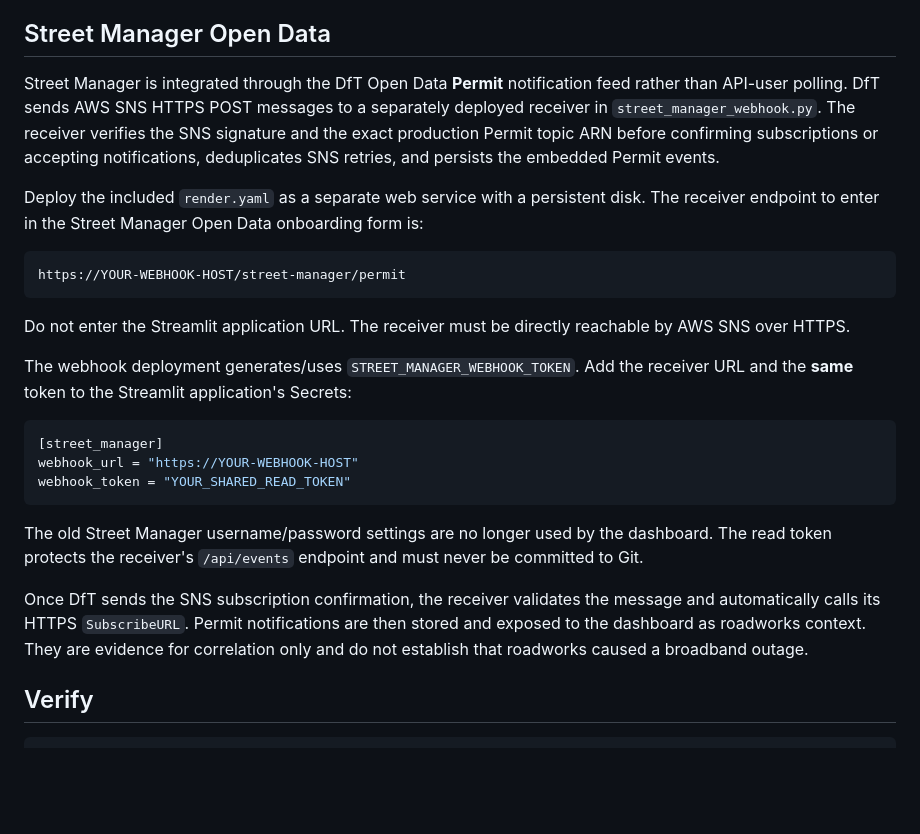
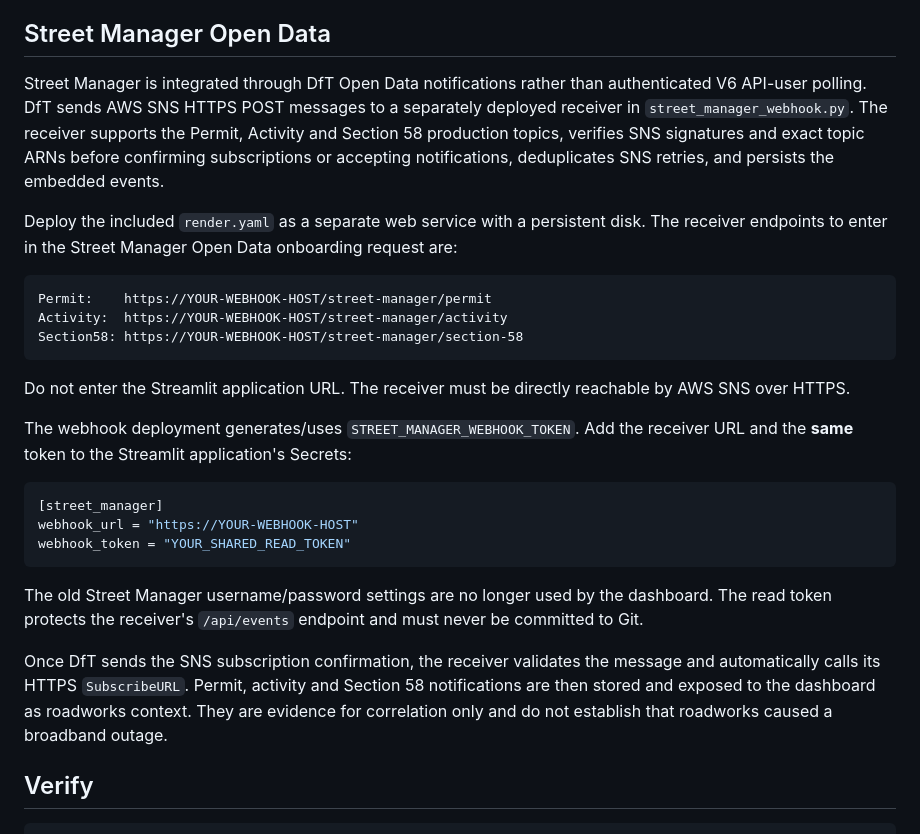
Before and after one commit to anidfan-source/national-outage-checker, a Markdown page: README.md, the part around the change. Drawn GitHub-style; blank space fills up the shorter version.

Commit message:
Document Street Manager Open Data onboarding endpoints

````diff
--- a/README.md
+++ b/README.md
@@ -59,12 +59,14 @@ Add a source in `sources.py` using `feed(...)`. Existing adapters support Status
 
 ## Street Manager Open Data
 
-Street Manager is integrated through the DfT Open Data **Permit** notification feed rather than API-user polling. DfT sends AWS SNS HTTPS POST messages to a separately deployed receiver in `street_manager_webhook.py`. The receiver verifies the SNS signature and the exact production Permit topic ARN before confirming subscriptions or accepting notifications, deduplicates SNS retries, and persists the embedded Permit events.
+Street Manager is integrated through DfT Open Data notifications rather than authenticated V6 API-user polling. DfT sends AWS SNS HTTPS POST messages to a separately deployed receiver in `street_manager_webhook.py`. The receiver supports the Permit, Activity and Section 58 production topics, verifies SNS signatures and exact topic ARNs before confirming subscriptions or accepting notifications, deduplicates SNS retries, and persists the embedded events.
 
-Deploy the included `render.yaml` as a separate web service with a persistent disk. The receiver endpoint to enter in the Street Manager Open Data onboarding form is:
+Deploy the included `render.yaml` as a separate web service with a persistent disk. The receiver endpoints to enter in the Street Manager Open Data onboarding request are:
 
 ```
-https://YOUR-WEBHOOK-HOST/street-manager/permit
+Permit:    https://YOUR-WEBHOOK-HOST/street-manager/permit
+Activity:  https://YOUR-WEBHOOK-HOST/street-manager/activity
+Section58: https://YOUR-WEBHOOK-HOST/street-manager/section-58
 ```
 
 Do not enter the Streamlit application URL. The receiver must be directly reachable by AWS SNS over HTTPS.
@@ -79,7 +81,7 @@ webhook_token = "YOUR_SHARED_READ_TOKEN"
 
 The old Street Manager username/password settings are no longer used by the dashboard. The read token protects the receiver's `/api/events` endpoint and must never be committed to Git.
 
-Once DfT sends the SNS subscription confirmation, the receiver validates the message and automatically calls its HTTPS `SubscribeURL`. Permit notifications are then stored and exposed to the dashboard as roadworks context. They are evidence for correlation only and do not establish that roadworks caused a broadband outage.
+Once DfT sends the SNS subscription confirmation, the receiver validates the message and automatically calls its HTTPS `SubscribeURL`. Permit, activity and Section 58 notifications are then stored and exposed to the dashboard as roadworks context. They are evidence for correlation only and do not establish that roadworks caused a broadband outage.
 
 
 ## Verify
````
